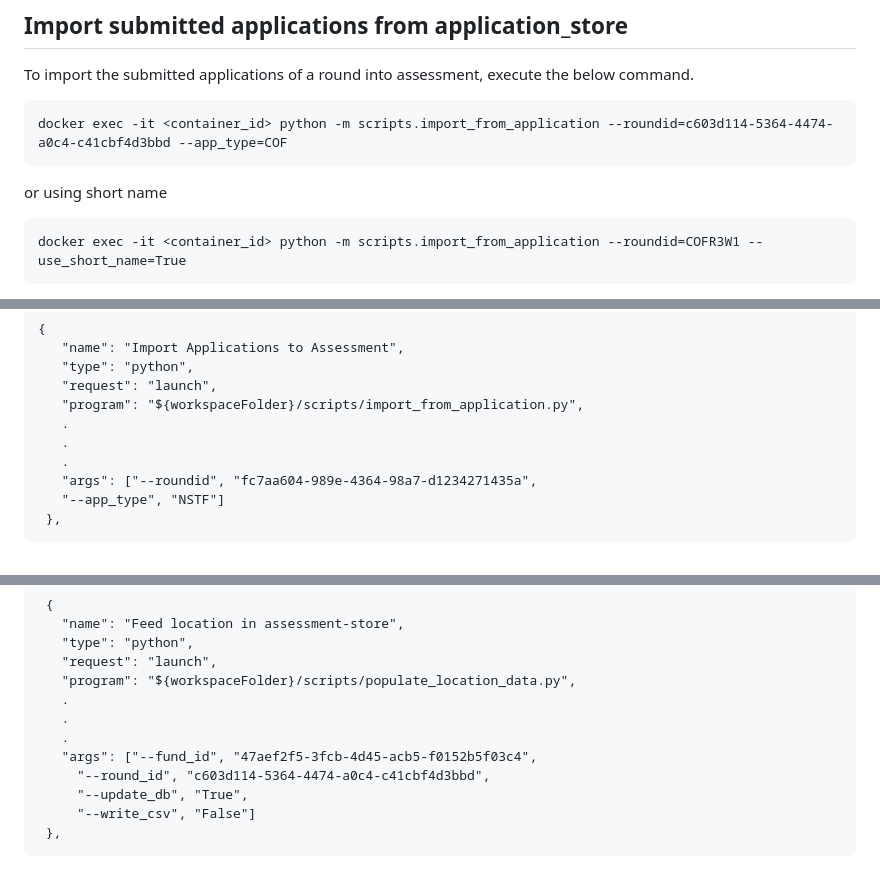
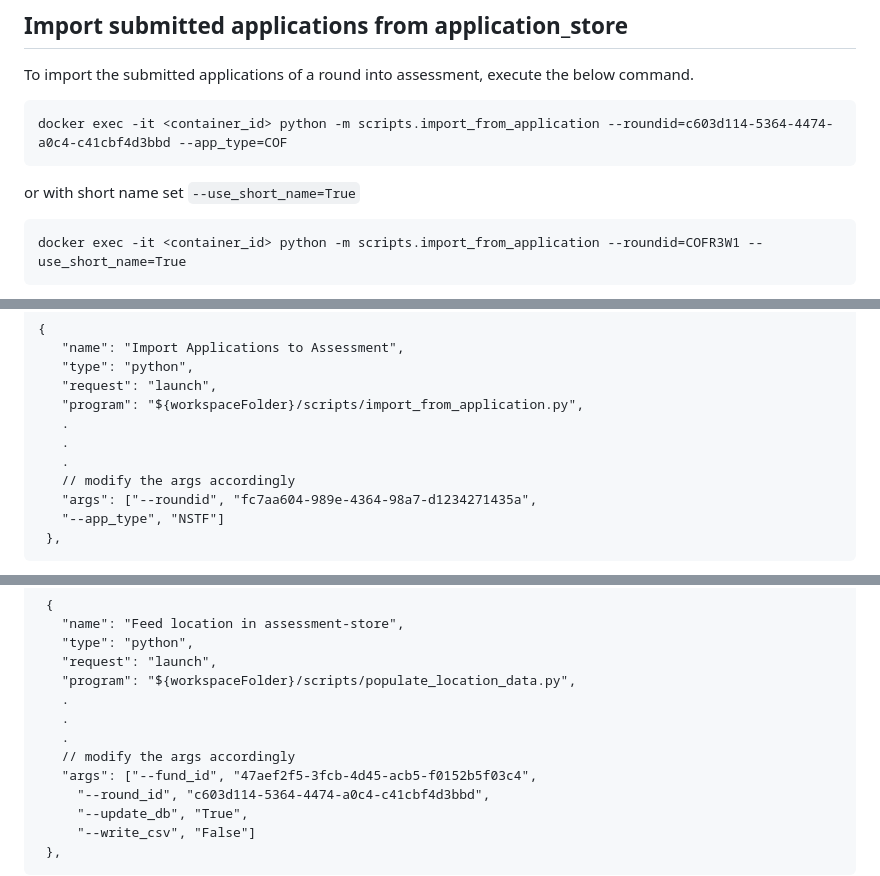
Before and after one commit to communitiesuk/funding-service-design-assessment-store, a Markdown page: README.md, 3 parts joined by grey strips. Drawn GitHub-style.

```diff
--- a/README.md
+++ b/README.md
@@ -135,7 +135,7 @@ These are the current pipelines running on the repo:
 To import the submitted applications of a round into assessment, execute the below command.
 
     docker exec -it <container_id> python -m scripts.import_from_application --roundid=c603d114-5364-4474-a0c4-c41cbf4d3bbd --app_type=COF
-or using short name
+or with short name set `--use_short_name=True`
 
     docker exec -it <container_id> python -m scripts.import_from_application --roundid=COFR3W1 --use_short_name=True
 
@@ -269,6 +269,7 @@ If you are using VsCode, we have prepared frequently used scripts in the launch
     .
     .
     .
+    // modify the args accordingly
     "args": ["--roundid", "fc7aa604-989e-4364-98a7-d1234271435a",
     "--app_type", "NSTF"]
   },
@@ -299,6 +300,7 @@ Please provide the `--fund_id`, `--round_id` and any additional arguments as sho
     .
     .
     .
+    // modify the args accordingly
     "args": ["--fund_id", "47aef2f5-3fcb-4d45-acb5-f0152b5f03c4",
       "--round_id", "c603d114-5364-4474-a0c4-c41cbf4d3bbd",
       "--update_db", "True",
```
